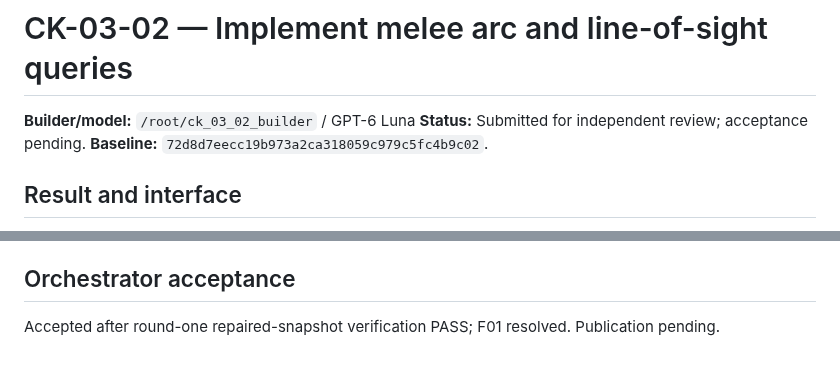
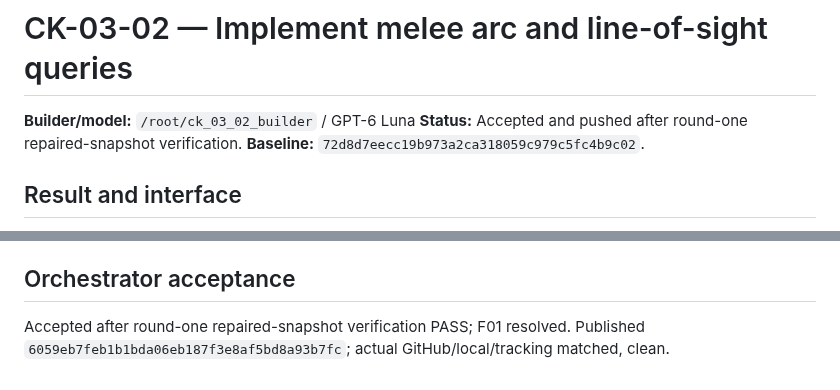
Before and after one commit to Guna210/CryptKeep, a Markdown page: progress/CK-03-02.md, 2 parts joined by grey strips. Rendered like a GitHub page.

```diff
--- a/progress/CK-03-02.md
+++ b/progress/CK-03-02.md
@@ -1,7 +1,7 @@
 # CK-03-02 — Implement melee arc and line-of-sight queries
 
 **Builder/model:** `/root/ck_03_02_builder` / GPT-6 Luna
-**Status:** Submitted for independent review; acceptance pending.
+**Status:** Accepted and pushed after round-one repaired-snapshot verification.
 **Baseline:** `72d8d7eecc19b973a2ca318059c979c5fc4b9c02`.
 
 ## Result and interface
@@ -30,4 +30,4 @@ Repaired source is frozen for round-one verification. No Git operations were per
 
 ## Orchestrator acceptance
 
-Accepted after round-one repaired-snapshot verification PASS; F01 resolved. Publication pending.
+Accepted after round-one repaired-snapshot verification PASS; F01 resolved. Published `6059eb7feb1b1bda06eb187f3e8af5bd8a93b7fc`; actual GitHub/local/tracking matched, clean.
```
Also changed, not shown: CONTEXT.md (+7 -5 lines).
